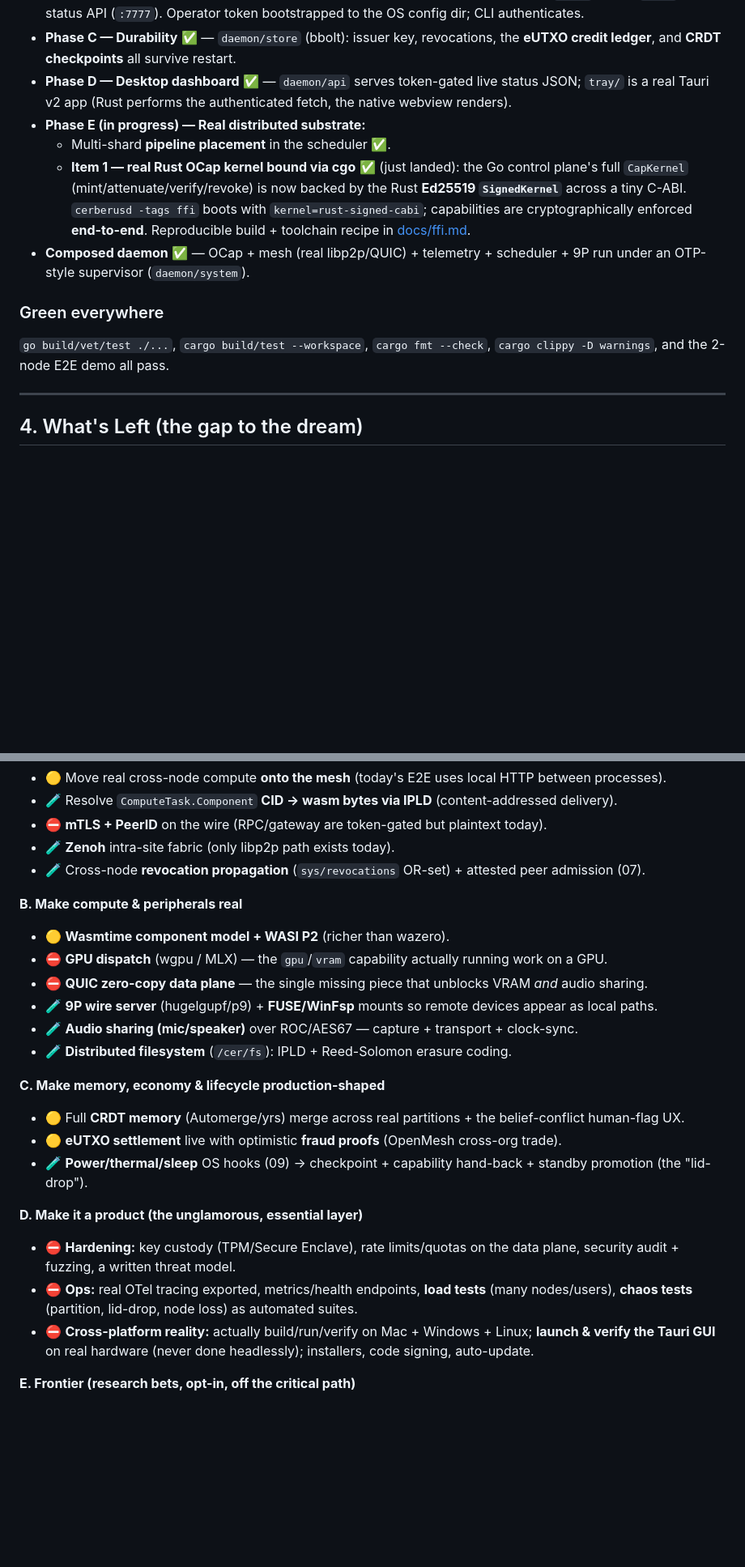
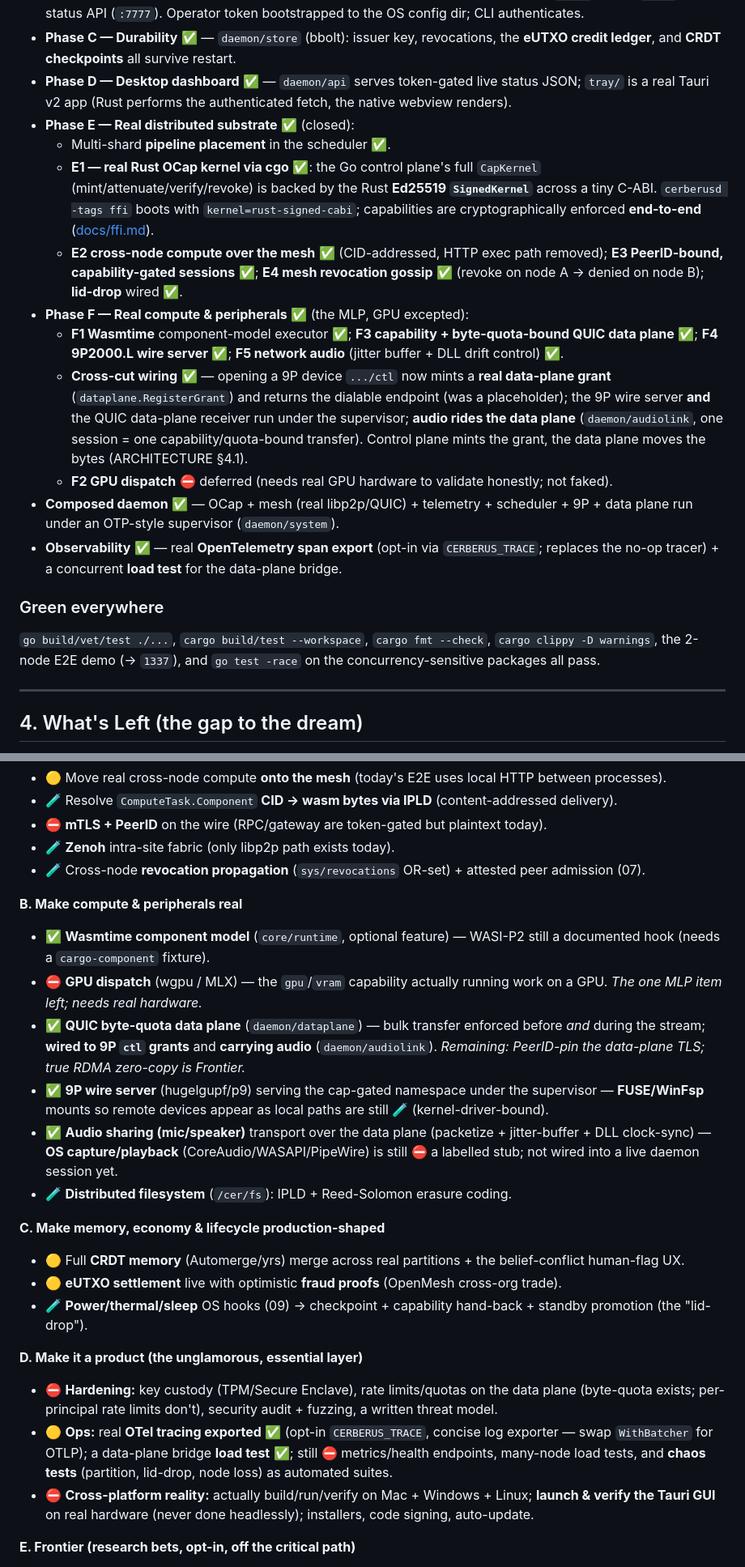
Before and after one commit to hash066/Cerberus, a Markdown page: VISION-AND-ROADMAP.md, 2 parts joined by grey strips. Shown at 81% size. GitHub-like rendering; blank space fills up the shorter version.

Commit message:
docs(vision): map what works vs. what is left after the Phase F cross-cut wiring
Update VISION-AND-ROADMAP to reflect the current integration state: Phase E
closed and Phase F landed (Wasmtime, QUIC data plane, 9P wire server, network
audio), the cross-cut wiring done (9P ctl to a real data-plane grant; audio
rides the data plane; both served under the supervisor), real OTel span export,
and a data-plane bridge load test. Refresh the remaining-work list (GPU
dispatch, OS audio capture, mTLS/PeerID pin, FUSE/WinFsp mounts, chaos tests)
and the repo map (dataplane, audio, audiolink).

Co-Authored-By: Claude Opus 4.8 <noreply@anthropic.com>

```diff
--- a/VISION-AND-ROADMAP.md
+++ b/VISION-AND-ROADMAP.md
@@ -75,13 +75,19 @@ The foundation — and notably the *hardest, most novel* part (capability securi
 - **Phase B — Multi-user auth** ✅ — `daemon/auth`: Ed25519 bearer **capability tokens** (mint/authorize/attenuate/revoke, expiry, scope, admin), enforced on the gateway (`:8080`), RPC (`:9092`), and status API (`:7777`). Operator token bootstrapped to the OS config dir; CLI authenticates.
 - **Phase C — Durability** ✅ — `daemon/store` (bbolt): issuer key, revocations, the **eUTXO credit ledger**, and **CRDT checkpoints** all survive restart.
 - **Phase D — Desktop dashboard** ✅ — `daemon/api` serves token-gated live status JSON; `tray/` is a real Tauri v2 app (Rust performs the authenticated fetch, the native webview renders).
-- **Phase E (in progress) — Real distributed substrate:**
+- **Phase E — Real distributed substrate** ✅ (closed):
   - Multi-shard **pipeline placement** in the scheduler ✅.
-  - **Item 1 — real Rust OCap kernel bound via cgo** ✅ (just landed): the Go control plane's full `CapKernel` (mint/attenuate/verify/revoke) is now backed by the Rust **Ed25519 `SignedKernel`** across a tiny C-ABI. `cerberusd -tags ffi` boots with `kernel=rust-signed-cabi`; capabilities are cryptographically enforced **end-to-end**. Reproducible build + toolchain recipe in [docs/ffi.md](docs/ffi.md).
-- **Composed daemon** ✅ — OCap + mesh (real libp2p/QUIC) + telemetry + scheduler + 9P run under an OTP-style supervisor (`daemon/system`).
+  - **E1 — real Rust OCap kernel via cgo** ✅: the Go control plane's full `CapKernel` (mint/attenuate/verify/revoke) is backed by the Rust **Ed25519 `SignedKernel`** across a tiny C-ABI. `cerberusd -tags ffi` boots with `kernel=rust-signed-cabi`; capabilities are cryptographically enforced **end-to-end** ([docs/ffi.md](docs/ffi.md)).
+  - **E2 cross-node compute over the mesh** ✅ (CID-addressed, HTTP exec path removed); **E3 PeerID-bound, capability-gated sessions** ✅; **E4 mesh revocation gossip** ✅ (revoke on node A → denied on node B); **lid-drop** wired ✅.
+- **Phase F — Real compute & peripherals** ✅ (the MLP, GPU excepted):
+  - **F1 Wasmtime** component-model executor ✅; **F3 capability + byte-quota-bound QUIC data plane** ✅; **F4 9P2000.L wire server** ✅; **F5 network audio** (jitter buffer + DLL drift control) ✅.
+  - **Cross-cut wiring** ✅ — opening a 9P device `.../ctl` now mints a **real data-plane grant** (`dataplane.RegisterGrant`) and returns the dialable endpoint (was a placeholder); the 9P wire server **and** the QUIC data-plane receiver run under the supervisor; **audio rides the data plane** (`daemon/audiolink`, one session = one capability/quota-bound transfer). Control plane mints the grant, the data plane moves the bytes (ARCHITECTURE §4.1).
+  - **F2 GPU dispatch** ⛔ deferred (needs real GPU hardware to validate honestly; not faked).
+- **Composed daemon** ✅ — OCap + mesh (real libp2p/QUIC) + telemetry + scheduler + 9P + data plane run under an OTP-style supervisor (`daemon/system`).
+- **Observability** ✅ — real **OpenTelemetry span export** (opt-in via `CERBERUS_TRACE`; replaces the no-op tracer) + a concurrent **load test** for the data-plane bridge.
 
 ### Green everywhere
-`go build/vet/test ./...`, `cargo build/test --workspace`, `cargo fmt --check`, `cargo clippy -D warnings`, and the 2-node E2E demo all pass.
+`go build/vet/test ./...`, `cargo build/test --workspace`, `cargo fmt --check`, `cargo clippy -D warnings`, the 2-node E2E demo (→ `1337`), and `go test -race` on the concurrency-sensitive packages all pass.
 
 ---
 
@@ -97,11 +103,11 @@ Honest list of the missing/partial pieces, grouped by theme. Each maps to a road
 - 🧪 Cross-node **revocation propagation** (`sys/revocations` OR-set) + attested peer admission (07).
 
 **B. Make compute & peripherals real**
-- 🟡 **Wasmtime component model + WASI P2** (richer than wazero).
-- ⛔ **GPU dispatch** (wgpu / MLX) — the `gpu`/`vram` capability actually running work on a GPU.
-- ⛔ **QUIC zero-copy data plane** — the single missing piece that unblocks VRAM *and* audio sharing.
-- 🧪 **9P wire server** (hugelgupf/p9) + **FUSE/WinFsp** mounts so remote devices appear as local paths.
-- 🧪 **Audio sharing (mic/speaker)** over ROC/AES67 — capture + transport + clock-sync.
+- ✅ **Wasmtime component model** (`core/runtime`, optional feature) — WASI-P2 still a documented hook (needs a `cargo-component` fixture).
+- ⛔ **GPU dispatch** (wgpu / MLX) — the `gpu`/`vram` capability actually running work on a GPU. *The one MLP item left; needs real hardware.*
+- ✅ **QUIC byte-quota data plane** (`daemon/dataplane`) — bulk transfer enforced before *and* during the stream; **wired to 9P `ctl` grants** and **carrying audio** (`daemon/audiolink`). *Remaining: PeerID-pin the data-plane TLS; true RDMA zero-copy is Frontier.*
+- ✅ **9P wire server** (hugelgupf/p9) serving the cap-gated namespace under the supervisor — **FUSE/WinFsp** mounts so remote devices appear as local paths are still 🧪 (kernel-driver-bound).
+- ✅ **Audio sharing (mic/speaker)** transport over the data plane (packetize + jitter-buffer + DLL clock-sync) — **OS capture/playback** (CoreAudio/WASAPI/PipeWire) is still ⛔ a labelled stub; not wired into a live daemon session yet.
 - 🧪 **Distributed filesystem** (`/cer/fs`): IPLD + Reed-Solomon erasure coding.
 
 **C. Make memory, economy & lifecycle production-shaped**
@@ -110,8 +116,8 @@ Honest list of the missing/partial pieces, grouped by theme. Each maps to a road
 - 🧪 **Power/thermal/sleep** OS hooks (09) → checkpoint + capability hand-back + standby promotion (the "lid-drop").
 
 **D. Make it a product (the unglamorous, essential layer)**
-- ⛔ **Hardening:** key custody (TPM/Secure Enclave), rate limits/quotas on the data plane, security audit + fuzzing, a written threat model.
-- ⛔ **Ops:** real OTel tracing exported, metrics/health endpoints, **load tests** (many nodes/users), **chaos tests** (partition, lid-drop, node loss) as automated suites.
+- ⛔ **Hardening:** key custody (TPM/Secure Enclave), rate limits/quotas on the data plane (byte-quota exists; per-principal rate limits don't), security audit + fuzzing, a written threat model.
+- 🟡 **Ops:** real **OTel tracing exported** ✅ (opt-in `CERBERUS_TRACE`, concise log exporter — swap `WithBatcher` for OTLP); a data-plane bridge **load test** ✅; still ⛔ metrics/health endpoints, many-node load tests, and **chaos tests** (partition, lid-drop, node loss) as automated suites.
 - ⛔ **Cross-platform reality:** actually build/run/verify on Mac + Windows + Linux; **launch & verify the Tauri GUI** on real hardware (never done headlessly); installers, code signing, auto-update.
 
 **E. Frontier (research bets, opt-in, off the critical path)**
```
Also changed, not shown: other parts of VISION-AND-ROADMAP.md (+3 -3 lines).
